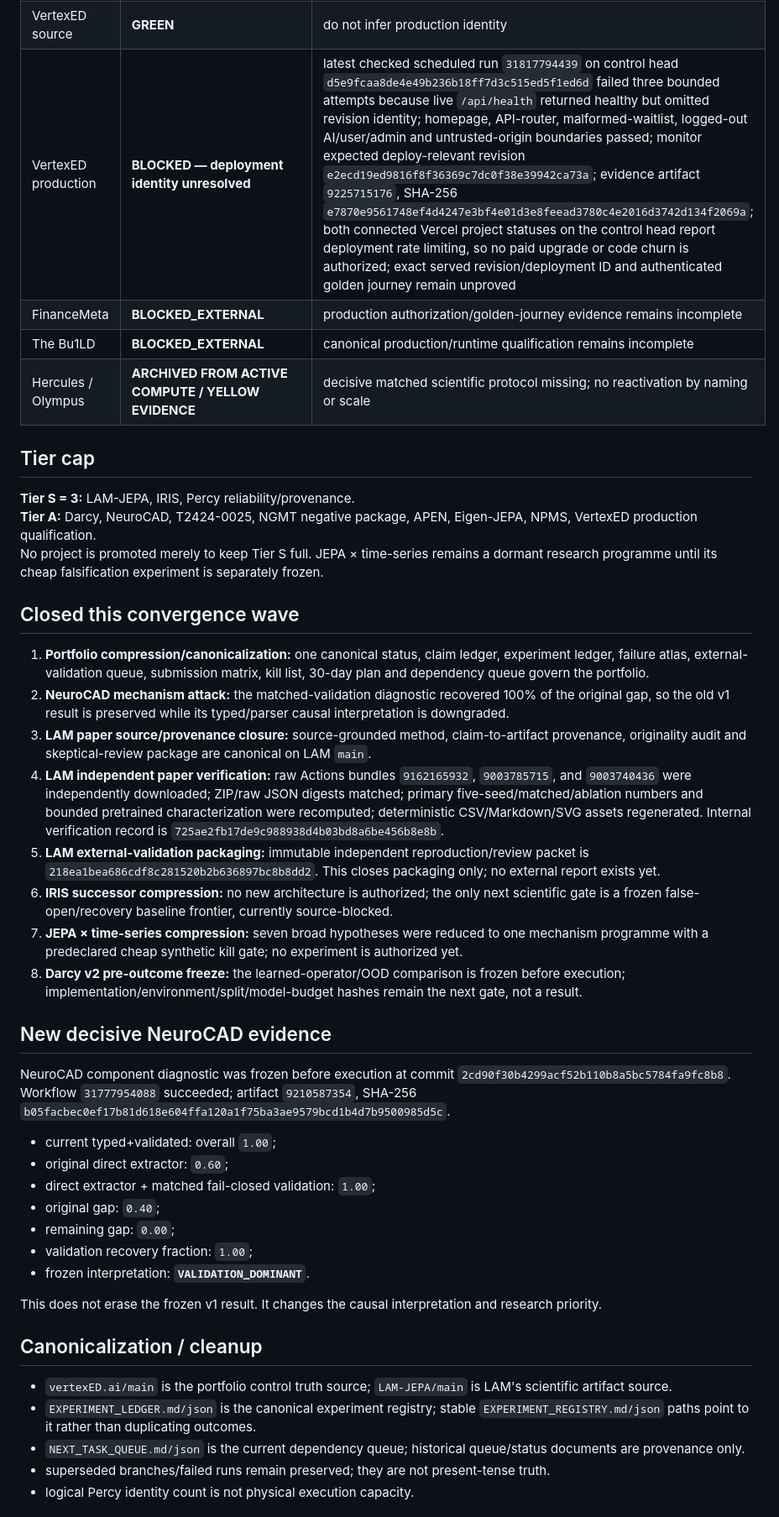
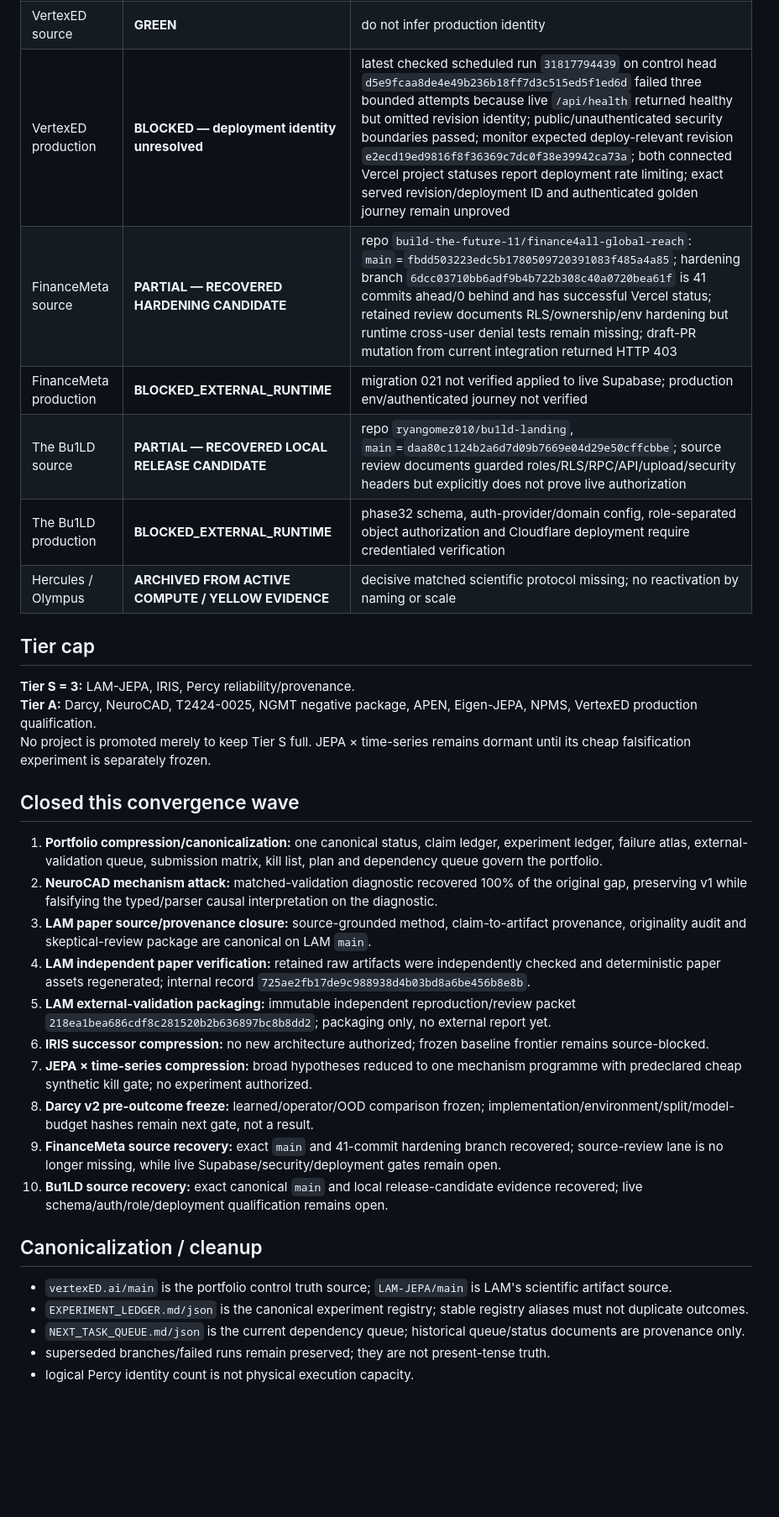
Before and after one commit to vertex-studyAI/vertexED.ai, a Markdown page: MASTER_STATUS.md, the part around one of its changes. Shown at 84% size. GitHub-like rendering; blank space fills up the shorter version.

Commit message:
portfolio: recover FinanceMeta and Bu1LD source state

```diff
--- a/MASTER_STATUS.md
+++ b/MASTER_STATUS.md
@@ -21,46 +21,36 @@
 | Project 2424 umbrella | **Selected bounded reproductions only; source recovery still external** | registry/project count is not scientific completion |
 | Percy host | **BLOCKED_EXTERNAL_MAC for live qualification** | existing SQLite/WAL/process state unavailable here; non-destructive snapshot/integrity/recount first |
 | VertexED source | **GREEN** | do not infer production identity |
-| VertexED production | **BLOCKED — deployment identity unresolved** | latest checked scheduled run `31817794439` on control head `d5e9fcaa8de4e49b236b18ff7d3c515ed5f1ed6d` failed three bounded attempts because live `/api/health` returned healthy but omitted revision identity; homepage, API-router, malformed-waitlist, logged-out AI/user/admin and untrusted-origin boundaries passed; monitor expected deploy-relevant revision `e2ecd19ed9816f8f36369c7dc0f38e39942ca73a`; evidence artifact `9225715176`, SHA-256 `e7870e9561748ef4d4247e3bf4e01d3e8feead3780c4e2016d3742d134f2069a`; both connected Vercel project statuses on the control head report deployment rate limiting, so no paid upgrade or code churn is authorized; exact served revision/deployment ID and authenticated golden journey remain unproved |
-| FinanceMeta | **BLOCKED_EXTERNAL** | production authorization/golden-journey evidence remains incomplete |
-| The Bu1LD | **BLOCKED_EXTERNAL** | canonical production/runtime qualification remains incomplete |
+| VertexED production | **BLOCKED — deployment identity unresolved** | latest checked scheduled run `31817794439` on control head `d5e9fcaa8de4e49b236b18ff7d3c515ed5f1ed6d` failed three bounded attempts because live `/api/health` returned healthy but omitted revision identity; public/unauthenticated security boundaries passed; monitor expected deploy-relevant revision `e2ecd19ed9816f8f36369c7dc0f38e39942ca73a`; both connected Vercel project statuses report deployment rate limiting; exact served revision/deployment ID and authenticated golden journey remain unproved |
+| FinanceMeta source | **PARTIAL — RECOVERED HARDENING CANDIDATE** | repo `build-the-future-11/finance4all-global-reach`: `main`=`fbdd503223edc5b1780509720391083f485a4a85`; hardening branch `6dcc03710bb6adf9b4b722b308c40a0720bea61f` is 41 commits ahead/0 behind and has successful Vercel status; retained review documents RLS/ownership/env hardening but runtime cross-user denial tests remain missing; draft-PR mutation from current integration returned HTTP 403 | preserve candidate; owner/integration-authorized PR + independent diff/CI/security review + cross-user denial paths |
+| FinanceMeta production | **BLOCKED_EXTERNAL_RUNTIME** | migration 021 not verified applied to live Supabase; production env/authenticated journey not verified | owner Supabase/deploy access; exact migration/env/deployment proof; auth/onboarding/save/account-isolation/recovery/admin-denial journey |
+| The Bu1LD source | **PARTIAL — RECOVERED LOCAL RELEASE CANDIDATE** | repo `ryangomez010/bu1ld-landing`, `main`=`daa80c1124b2a6d7d09b7669e04d29e50cffcbbe`; source review documents guarded roles/RLS/RPC/API/upload/security headers but explicitly does not prove live authorization | retain source; release-time dependency/CI review; avoid unrelated major upgrades while qualification open |
+| The Bu1LD production | **BLOCKED_EXTERNAL_RUNTIME** | phase32 schema, auth-provider/domain config, role-separated object authorization and Cloudflare deployment require credentialed verification | schema/auth/deploy verification + visitor/member/lead/reviewer/admin acceptance matrix |
 | Hercules / Olympus | **ARCHIVED FROM ACTIVE COMPUTE / YELLOW EVIDENCE** | decisive matched scientific protocol missing; no reactivation by naming or scale |
 
 ## Tier cap
 
 **Tier S = 3:** LAM-JEPA, IRIS, Percy reliability/provenance.
 **Tier A:** Darcy, NeuroCAD, T2424-0025, NGMT negative package, APEN, Eigen-JEPA, NPMS, VertexED production qualification.
-No project is promoted merely to keep Tier S full. JEPA × time-series remains a dormant research programme until its cheap falsification experiment is separately frozen.
+No project is promoted merely to keep Tier S full. JEPA × time-series remains dormant until its cheap falsification experiment is separately frozen.
 
 ## Closed this convergence wave
 
-1. **Portfolio compression/canonicalization:** one canonical status, claim ledger, experiment ledger, failure atlas, external-validation queue, submission matrix, kill list, 30-day plan and dependency queue govern the portfolio.
-2. **NeuroCAD mechanism attack:** the matched-validation diagnostic recovered 100% of the original gap, so the old v1 result is preserved while its typed/parser causal interpretation is downgraded.
+1. **Portfolio compression/canonicalization:** one canonical status, claim ledger, experiment ledger, failure atlas, external-validation queue, submission matrix, kill list, plan and dependency queue govern the portfolio.
+2. **NeuroCAD mechanism attack:** matched-validation diagnostic recovered 100% of the original gap, preserving v1 while falsifying the typed/parser causal interpretation on the diagnostic.
 3. **LAM paper source/provenance closure:** source-grounded method, claim-to-artifact provenance, originality audit and skeptical-review package are canonical on LAM `main`.
-4. **LAM independent paper verification:** raw Actions bundles `9162165932`, `9003785715`, and `9003740436` were independently downloaded; ZIP/raw JSON digests matched; primary five-seed/matched/ablation numbers and bounded pretrained characterization were recomputed; deterministic CSV/Markdown/SVG assets regenerated. Internal verification record is `725ae2fb17de9c988938d4b03bd8a6be456b8e8b`.
-5. **LAM external-validation packaging:** immutable independent reproduction/review packet is `218ea1bea686cdf8c281520b2b636897bc8b8dd2`. This closes packaging only; no external report exists yet.
-6. **IRIS successor compression:** no new architecture is authorized; the only next scientific gate is a frozen false-open/recovery baseline frontier, currently source-blocked.
-7. **JEPA × time-series compression:** seven broad hypotheses were reduced to one mechanism programme with a predeclared cheap synthetic kill gate; no experiment is authorized yet.
-8. **Darcy v2 pre-outcome freeze:** the learned-operator/OOD comparison is frozen before execution; implementation/environment/split/model-budget hashes remain the next gate, not a result.
-
-## New decisive NeuroCAD evidence
-
-NeuroCAD component diagnostic was frozen before execution at commit `2cd90f30b4299acf52b110b8a5bc5784fa9fc8b8`. Workflow `31777954088` succeeded; artifact `9210587354`, SHA-256 `b05facbec0ef17b81d618e604ffa120a1f75ba3ae9579bcd1b4d7b9500985d5c`.
-
-- current typed+validated: overall `1.00`;
-- original direct extractor: `0.60`;
-- direct extractor + matched fail-closed validation: `1.00`;
-- original gap: `0.40`;
-- remaining gap: `0.00`;
-- validation recovery fraction: `1.00`;
-- frozen interpretation: **`VALIDATION_DOMINANT`**.
-
-This does not erase the frozen v1 result. It changes the causal interpretation and research priority.
+4. **LAM independent paper verification:** retained raw artifacts were independently checked and deterministic paper assets regenerated; internal record `725ae2fb17de9c988938d4b03bd8a6be456b8e8b`.
+5. **LAM external-validation packaging:** immutable independent reproduction/review packet `218ea1bea686cdf8c281520b2b636897bc8b8dd2`; packaging only, no external report yet.
+6. **IRIS successor compression:** no new architecture authorized; frozen baseline frontier remains source-blocked.
+7. **JEPA × time-series compression:** broad hypotheses reduced to one mechanism programme with predeclared cheap synthetic kill gate; no experiment authorized.
+8. **Darcy v2 pre-outcome freeze:** learned/operator/OOD comparison frozen; implementation/environment/split/model-budget hashes remain next gate, not a result.
+9. **FinanceMeta source recovery:** exact `main` and 41-commit hardening branch recovered; source-review lane is no longer missing, while live Supabase/security/deployment gates remain open.
+10. **Bu1LD source recovery:** exact canonical `main` and local release-candidate evidence recovered; live schema/auth/role/deployment qualification remains open.
 
 ## Canonicalization / cleanup
 
 - `vertexED.ai/main` is the portfolio control truth source; `LAM-JEPA/main` is LAM's scientific artifact source.
-- `EXPERIMENT_LEDGER.md/json` is the canonical experiment registry; stable `EXPERIMENT_REGISTRY.md/json` paths point to it rather than duplicating outcomes.
+- `EXPERIMENT_LEDGER.md/json` is the canonical experiment registry; stable registry aliases must not duplicate outcomes.
 - `NEXT_TASK_QUEUE.md/json` is the current dependency queue; historical queue/status documents are provenance only.
 - superseded branches/failed runs remain preserved; they are not present-tense truth.
 - logical Percy identity count is not physical execution capacity.
```
Also changed, not shown: other parts of MASTER_STATUS.md (+2 -2 lines).
